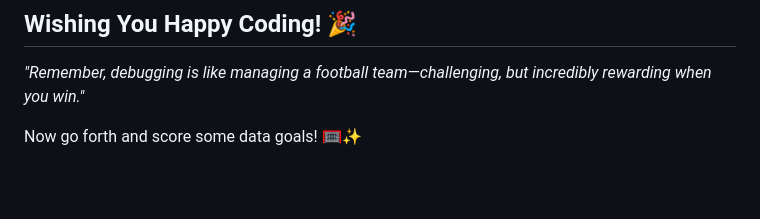
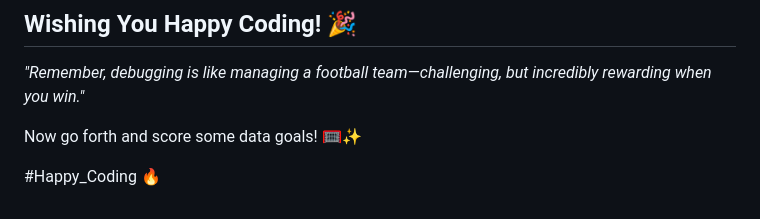
Before and after one commit to SamriddhaPathak/Visualization-and-Analysis-of-International-football-results-from-1872-to-2024, a Markdown page: README.md, the part around the change. Rendered like a GitHub page; blank space fills up the shorter version.

```diff
--- a/README.md
+++ b/README.md
@@ -136,3 +136,6 @@ All folder names are self-explanatory, much like a commentator explaining every
 _"Remember, debugging is like managing a football team—challenging, but incredibly rewarding when you win."_
 
 Now go forth and score some data goals! 🥅✨
+
+
+#Happy_Coding 🔥
```
